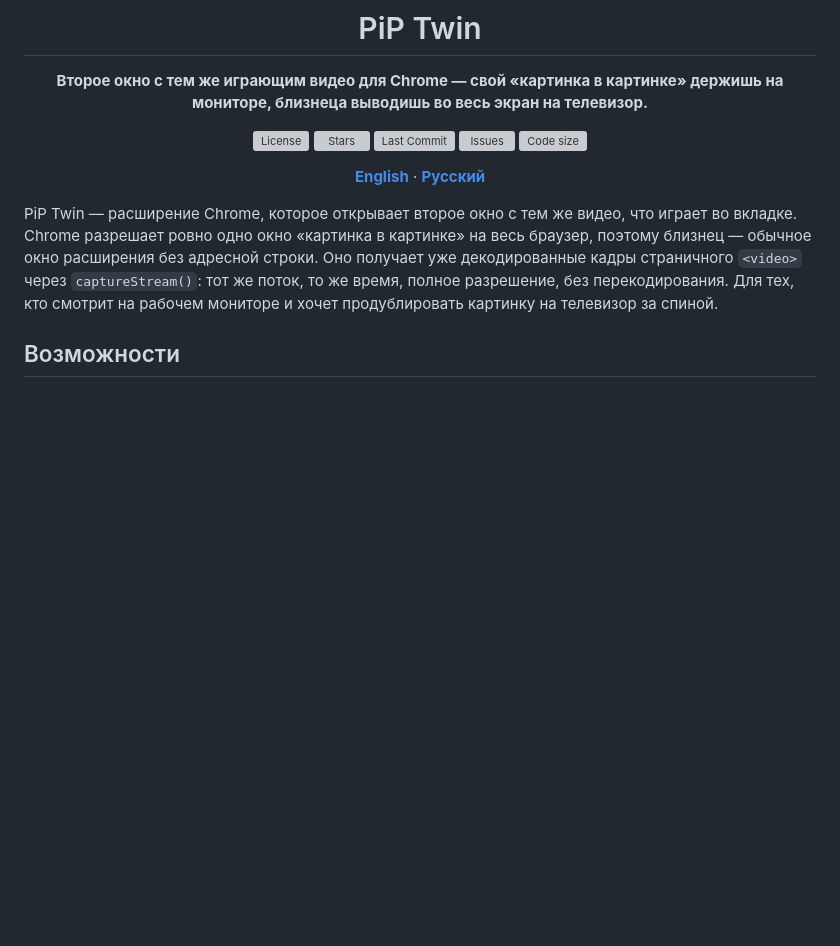
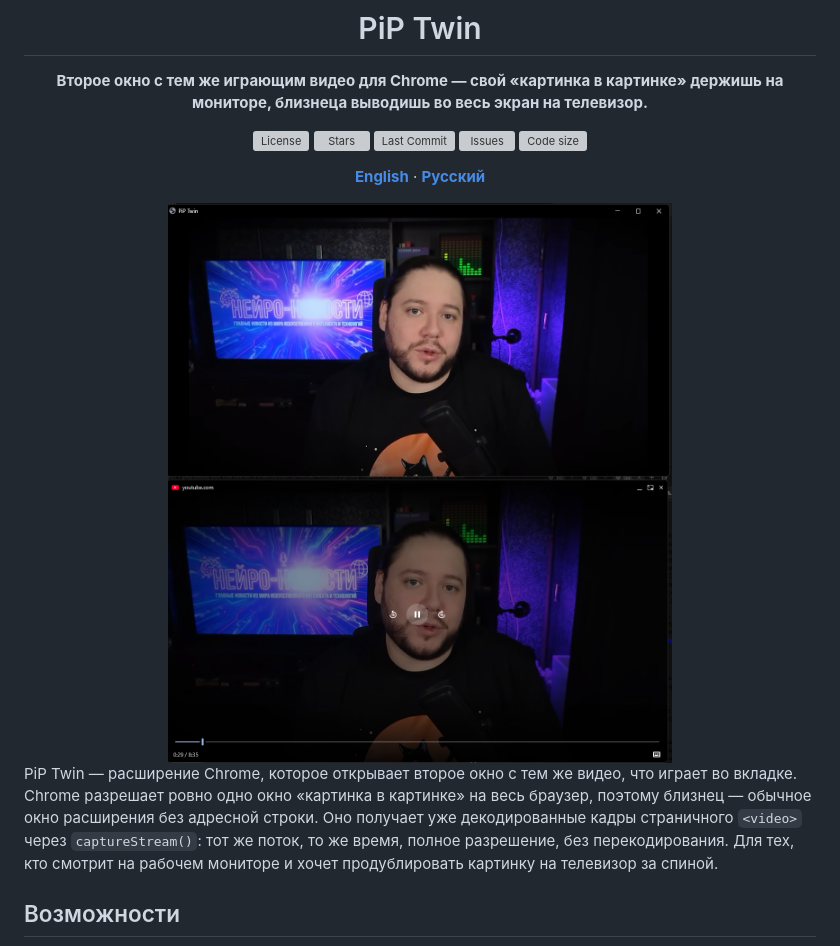
Before and after one commit to timoncool/pip-twin, a Markdown page: README_RU.md, the part around the change. Rendered like a GitHub page; pictures changed too: docs/screenshots/hero.png (added); blank space fills up the shorter version; grey boxes are pictures that could not be loaded.

Commit message:
hero-скриншот в шапку README

```diff
--- a/README_RU.md
+++ b/README_RU.md
@@ -11,6 +11,8 @@
 [![Code size](https://img.shields.io/github/languages/code-size/timoncool/pip-twin?style=flat-square)](https://github.com/timoncool/pip-twin)
 
 **[English](README.md)** · **[Русский](README_RU.md)**
+
+<img src="docs/screenshots/hero.png" width="520" alt="Сверху окно PiP Twin без адресной строки, снизу то же видео во вкладке." />
 
 </div>
 
```
Also changed, not shown: README.md (+2 -0 lines).
